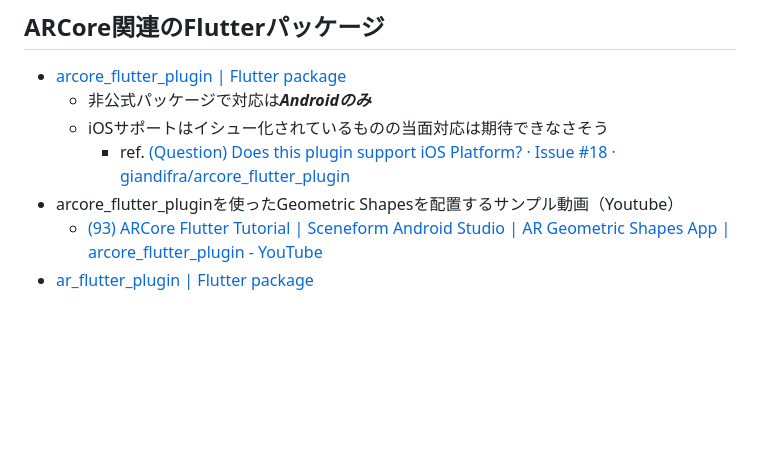
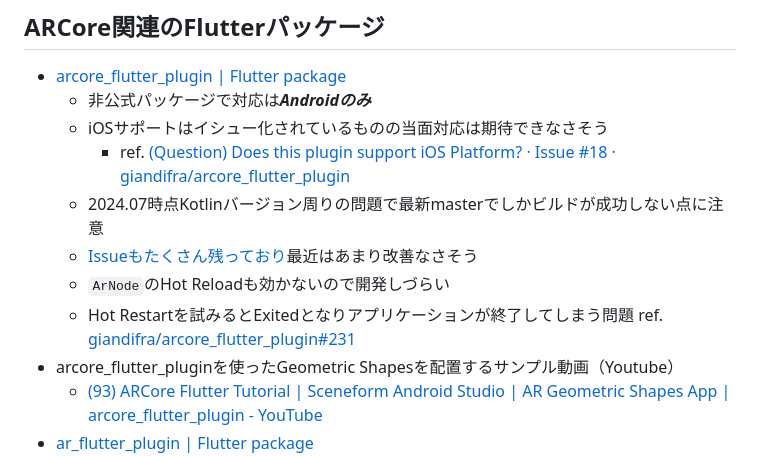
Before and after one commit to htsuruo/flutter-arcore-playground, a Markdown page: README.md, the part around the change. Drawn GitHub-style; blank space fills up the shorter version.

Commit message:
Upgrade README

```diff
--- a/README.md
+++ b/README.md
@@ -6,6 +6,10 @@
   - 非公式パッケージで対応は***Androidのみ***
   - iOSサポートはイシュー化されているものの当面対応は期待できなさそう
     - ref. [(Question) Does this plugin support iOS Platform? · Issue #18 · giandifra/arcore_flutter_plugin](https://github.com/giandifra/arcore_flutter_plugin/issues/18)
+  - 2024.07時点Kotlinバージョン周りの問題で最新masterでしかビルドが成功しない点に注意
+  - [Issueもたくさん残っており](https://github.com/giandifra/arcore_flutter_plugin/issues)最近はあまり改善なさそう
+  - `ArNode`のHot Reloadも効かないので開発しづらい
+  - Hot Restartを試みるとExitedとなりアプリケーションが終了してしまう問題 ref. [giandifra/arcore_flutter_plugin#231](https://github.com/giandifra/arcore_flutter_plugin/issues/231)
 - arcore_flutter_pluginを使ったGeometric Shapesを配置するサンプル動画（Youtube）
   - [(93) ARCore Flutter Tutorial | Sceneform Android Studio | AR Geometric Shapes App | arcore_flutter_plugin - YouTube](https://www.youtube.com/watch?v=ks1Ko7i-QO0)
 - [ar_flutter_plugin | Flutter package](https://pub.dev/packages/ar_flutter_plugin)
```
